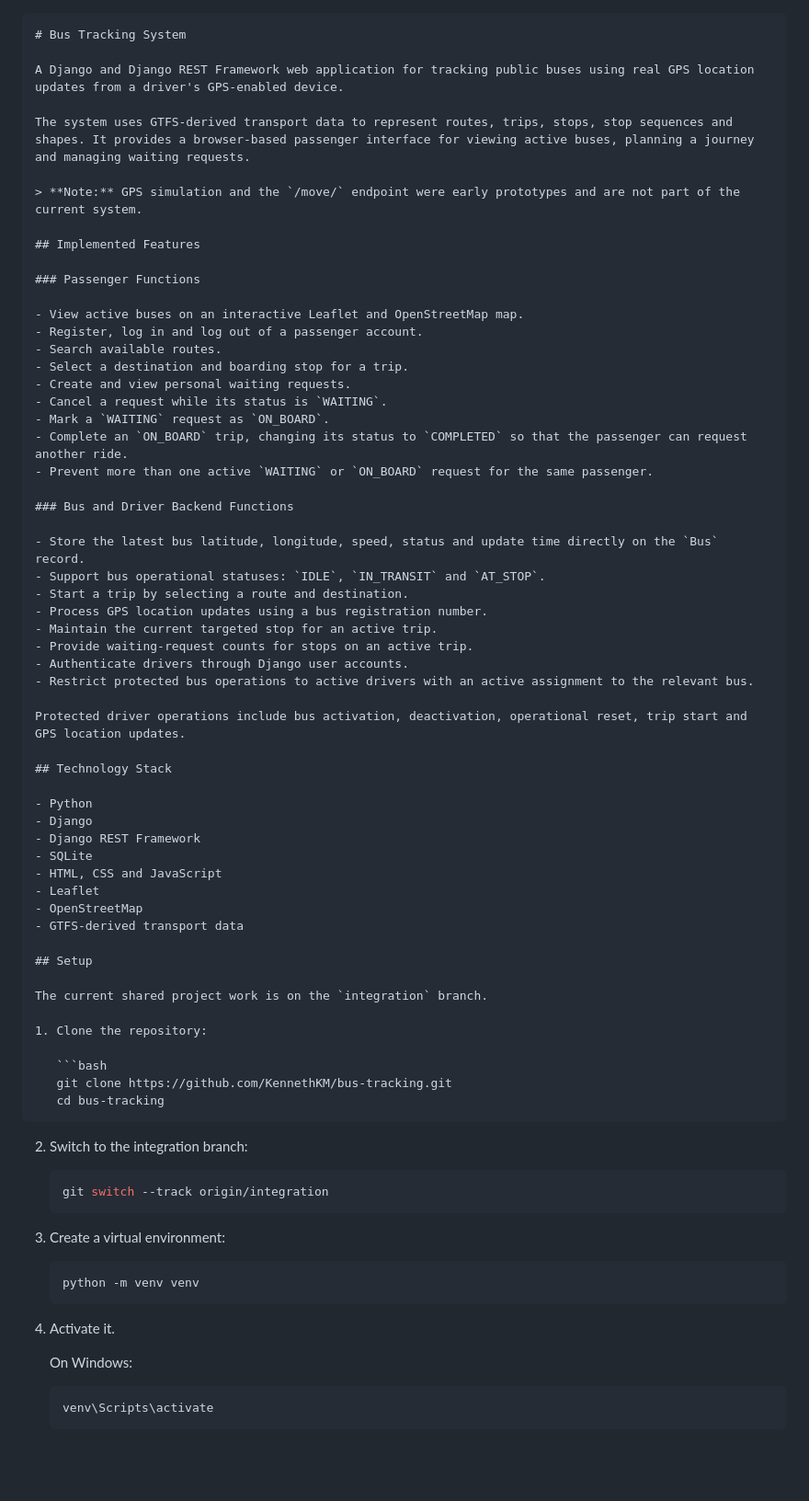
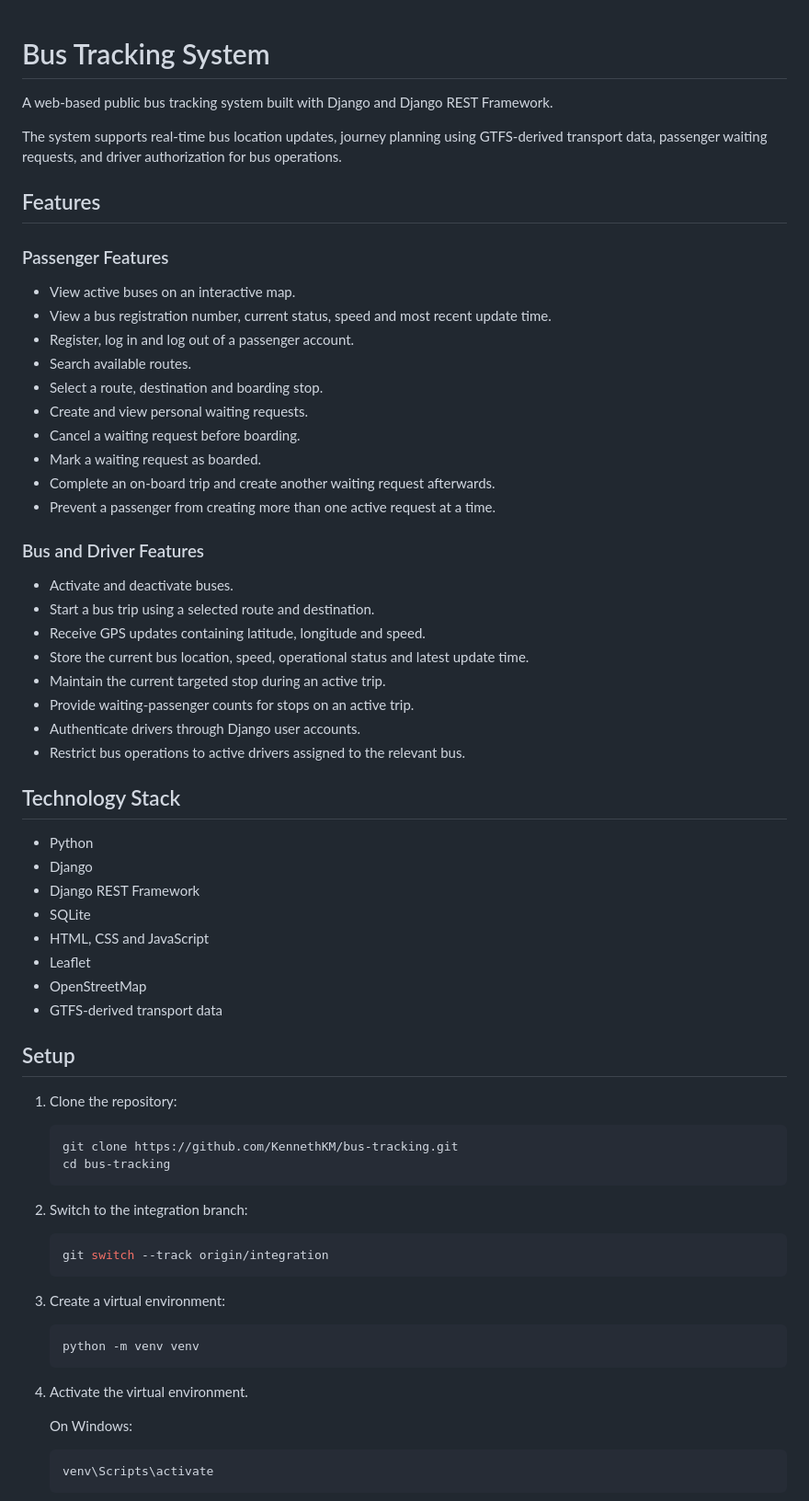
Before and after one commit to KennethKM/bus-tracking, a Markdown page: README.md, the part around one of its changes. Shown at 92% size. GitHub-like rendering; blank space fills up the shorter version.

`````diff
--- a/README.md
+++ b/README.md
@@ -1,40 +1,34 @@
-
-
-````markdown
 # Bus Tracking System
 
-A Django and Django REST Framework web application for tracking public buses using real GPS location updates from a driver's GPS-enabled device.
+A web-based public bus tracking system built with Django and Django REST Framework.
 
-The system uses GTFS-derived transport data to represent routes, trips, stops, stop sequences and shapes. It provides a browser-based passenger interface for viewing active buses, planning a journey and managing waiting requests.
+The system supports real-time bus location updates, journey planning using GTFS-derived transport data, passenger waiting requests, and driver authorization for bus operations.
 
-> **Note:** GPS simulation and the `/move/` endpoint were early prototypes and are not part of the current system.
+## Features
 
-## Implemented Features
+### Passenger Features
 
-### Passenger Functions
-
-- View active buses on an interactive Leaflet and OpenStreetMap map.
+- View active buses on an interactive map.
+- View a bus registration number, current status, speed and most recent update time.
 - Register, log in and log out of a passenger account.
 - Search available routes.
-- Select a destination and boarding stop for a trip.
+- Select a route, destination and boarding stop.
 - Create and view personal waiting requests.
-- Cancel a request while its status is `WAITING`.
-- Mark a `WAITING` request as `ON_BOARD`.
-- Complete an `ON_BOARD` trip, changing its status to `COMPLETED` so that the passenger can request another ride.
-- Prevent more than one active `WAITING` or `ON_BOARD` request for the same passenger.
+- Cancel a waiting request before boarding.
+- Mark a waiting request as boarded.
+- Complete an on-board trip and create another waiting request afterwards.
+- Prevent a passenger from creating more than one active request at a time.
 
-### Bus and Driver Backend Functions
+### Bus and Driver Features
 
-- Store the latest bus latitude, longitude, speed, status and update time directly on the `Bus` record.
-- Support bus operational statuses: `IDLE`, `IN_TRANSIT` and `AT_STOP`.
-- Start a trip by selecting a route and destination.
-- Process GPS location updates using a bus registration number.
-- Maintain the current targeted stop for an active trip.
-- Provide waiting-request counts for stops on an active trip.
+- Activate and deactivate buses.
+- Start a bus trip using a selected route and destination.
+- Receive GPS updates containing latitude, longitude and speed.
+- Store the current bus location, speed, operational status and latest update time.
+- Maintain the current targeted stop during an active trip.
+- Provide waiting-passenger counts for stops on an active trip.
 - Authenticate drivers through Django user accounts.
-- Restrict protected bus operations to active drivers with an active assignment to the relevant bus.
-
-Protected driver operations include bus activation, deactivation, operational reset, trip start and GPS location updates.
+- Restrict bus operations to active drivers assigned to the relevant bus.
 
 ## Technology Stack
 
@@ -49,14 +43,12 @@ Protected driver operations include bus activation, deactivation, operational re
 
 ## Setup
 
-The current shared project work is on the `integration` branch.
-
 1. Clone the repository:
 
    ```bash
    git clone https://github.com/KennethKM/bus-tracking.git
    cd bus-tracking
-````
+   ```
 
 2. Switch to the integration branch:
 
@@ -70,7 +62,7 @@ The current shared project work is on the `integration` branch.
    python -m venv venv
    ```
 
-4. Activate it.
+4. Activate the virtual environment.
 
    On Windows:
 
`````
Also changed, not shown: other parts of README.md (+39 -29 lines).
